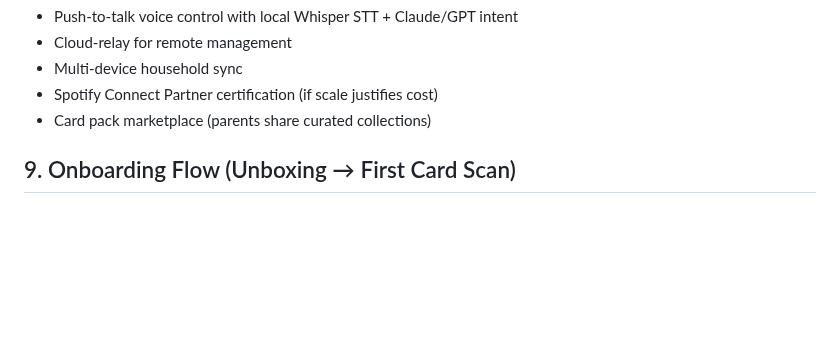
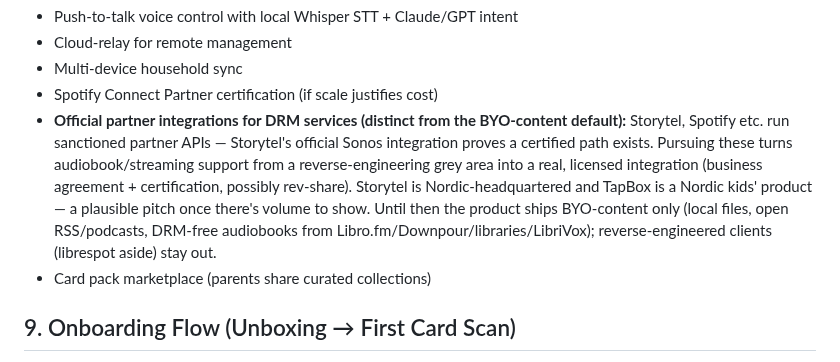
Before and after one commit to palchrb/tapbox, a Markdown page: SPEC.md, the part around the change. GitHub-like rendering; blank space fills up the shorter version.

Commit message:
Spec: official partner integrations as a v2 strategy
Storytel's official Sonos integration proves a certified partner API
exists — so audiobook/streaming support can eventually be a licensed
integration rather than a reverse-engineering grey area. Records this
as a distinct v2 direction; MVP stays BYO-content only.

Co-Authored-By: Claude Fable 5 <noreply@anthropic.com>

```diff
--- a/SPEC.md
+++ b/SPEC.md
@@ -139,6 +139,7 @@ Target prototype cost: ~1180 NOK BOM. Target Kickstarter MSRP: ~1400-1700 NOK.
 - Cloud-relay for remote management
 - Multi-device household sync
 - Spotify Connect Partner certification (if scale justifies cost)
+- **Official partner integrations for DRM services (distinct from the BYO-content default):** Storytel, Spotify etc. run sanctioned partner APIs — Storytel's official Sonos integration proves a certified path exists. Pursuing these turns audiobook/streaming support from a reverse-engineering grey area into a real, licensed integration (business agreement + certification, possibly rev-share). Storytel is Nordic-headquartered and TapBox is a Nordic kids' product — a plausible pitch once there's volume to show. Until then the product ships BYO-content only (local files, open RSS/podcasts, DRM-free audiobooks from Libro.fm/Downpour/libraries/LibriVox); reverse-engineered clients (librespot aside) stay out.
 - Card pack marketplace (parents share curated collections)
 
 ## 9. Onboarding Flow (Unboxing → First Card Scan)
```
